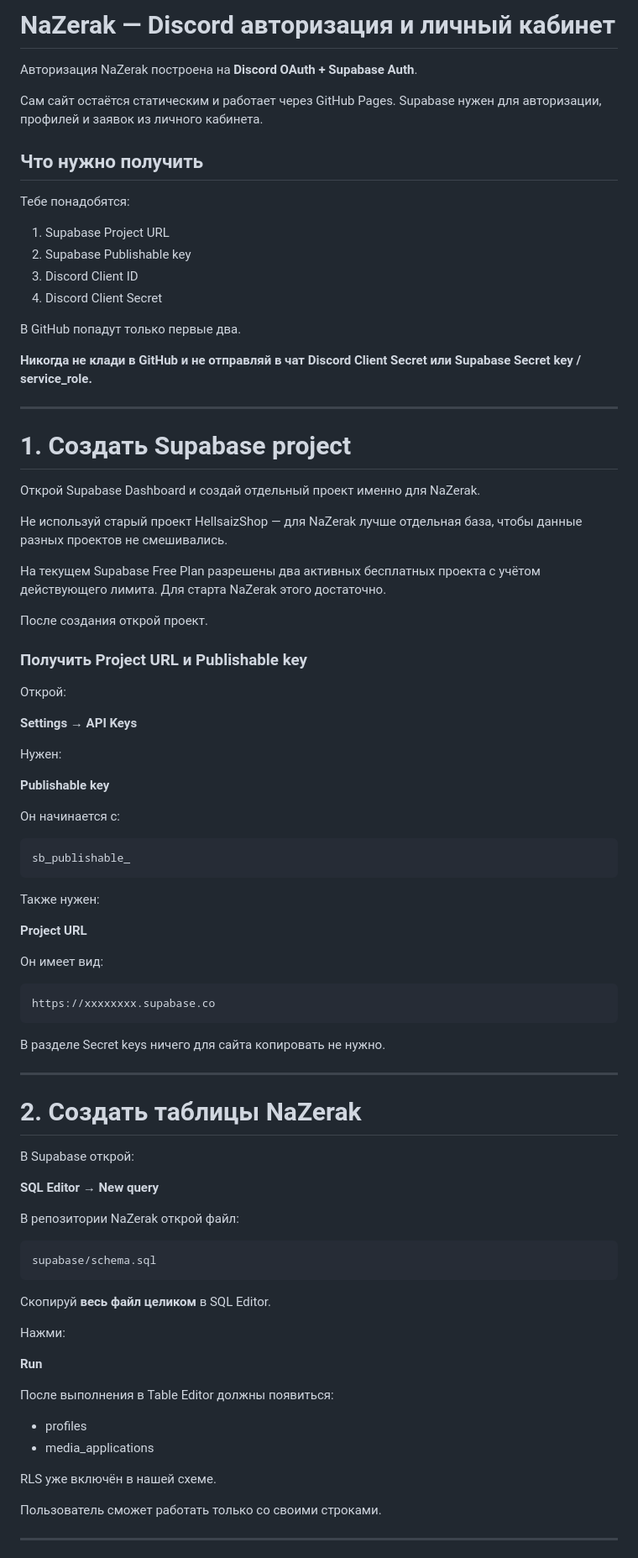
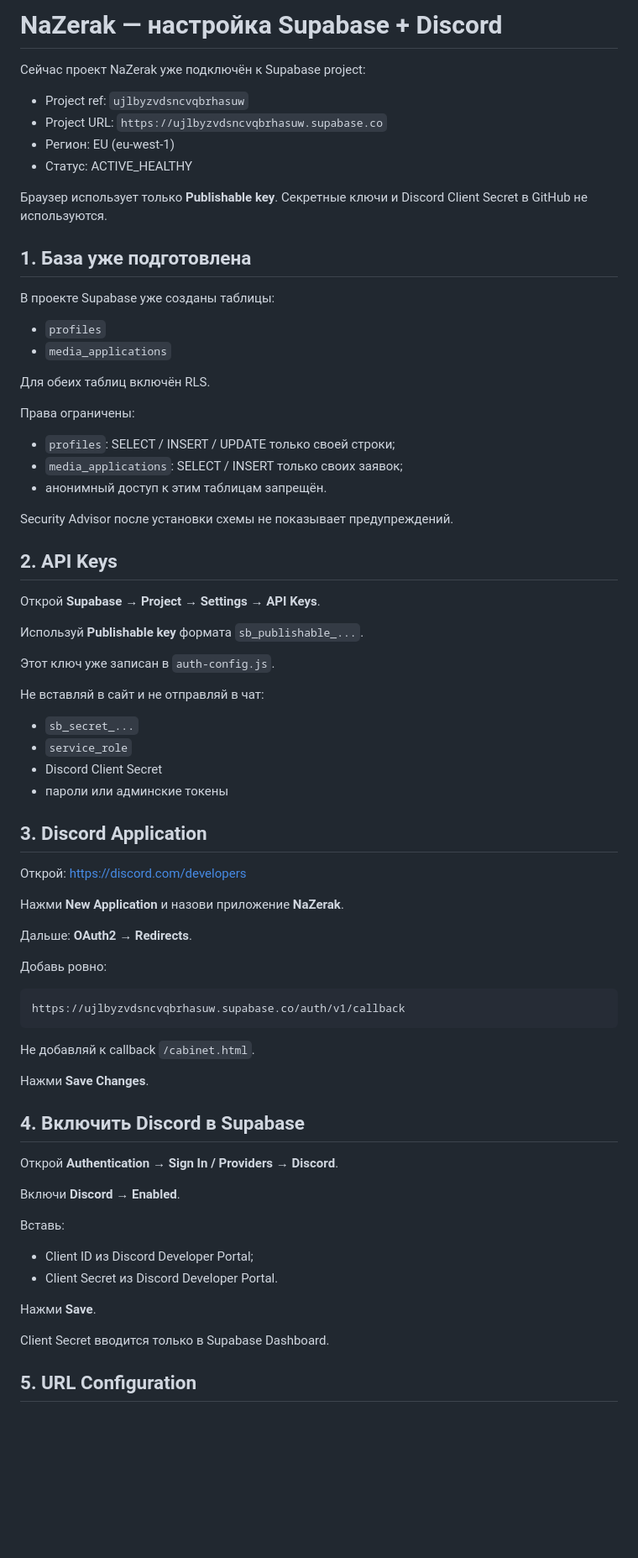
Before and after one commit to waslnison22-sudo/NazerakSites, a Markdown page: AUTH_SETUP.md, the part around one of its changes. Shown at 84% size. Drawn GitHub-style; blank space fills up the shorter version.

Commit message:
docs(auth): refresh Supabase setup guide

````diff
--- a/AUTH_SETUP.md
+++ b/AUTH_SETUP.md
@@ -1,84 +1,78 @@
-# NaZerak — Discord авторизация и личный кабинет
+# NaZerak — настройка Supabase + Discord
 
-Авторизация NaZerak построена на **Discord OAuth + Supabase Auth**.
+Сейчас проект NaZerak уже подключён к Supabase project:
 
-Сам сайт остаётся статическим и работает через GitHub Pages. Supabase нужен для авторизации, профилей и заявок из личного кабинета.
+- Project ref: `ujlbyzvdsncvqbrhasuw`
+- Project URL: `https://ujlbyzvdsncvqbrhasuw.supabase.co`
+- Регион: EU (eu-west-1)
+- Статус: ACTIVE_HEALTHY
 
-## Что нужно получить
+Браузер использует только **Publishable key**. Секретные ключи и Discord Client Secret в GitHub не используются.
 
-Тебе понадобятся:
+## 1. База уже подготовлена
 
-1. Supabase Project URL
-2. Supabase Publishable key
-3. Discord Client ID
-4. Discord Client Secret
+В проекте Supabase уже созданы таблицы:
 
-В GitHub попадут только первые два.
+- `profiles`
+- `media_applications`
 
-**Никогда не клади в GitHub и не отправляй в чат Discord Client Secret или Supabase Secret key / service_role.**
+Для обеих таблиц включён RLS.
 
----
+Права ограничены:
 
-# 1. Создать Supabase project
+- `profiles`: SELECT / INSERT / UPDATE только своей строки;
+- `media_applications`: SELECT / INSERT только своих заявок;
+- анонимный доступ к этим таблицам запрещён.
 
-Открой Supabase Dashboard и создай отдельный проект именно для NaZerak.
+Security Advisor после установки схемы не показывает предупреждений.
 
-Не используй старый проект HellsaizShop — для NaZerak лучше отдельная база, чтобы данные разных проектов не смешивались.
+## 2. API Keys
 
-На текущем Supabase Free Plan разрешены два активных бесплатных проекта с учётом действующего лимита. Для старта NaZerak этого достаточно.
+Открой **Supabase → Project → Settings → API Keys**.
 
-После создания открой проект.
+Используй **Publishable key** формата `sb_publishable_...`.
 
-### Получить Project URL и Publishable key
+Этот ключ уже записан в `auth-config.js`.
 
-Открой:
+Не вставляй в сайт и не отправляй в чат:
 
-**Settings → API Keys**
+- `sb_secret_...`
+- `service_role`
+- Discord Client Secret
+- пароли или админские токены
 
-Нужен:
+## 3. Discord Application
 
-**Publishable key**
+Открой: https://discord.com/developers
 
-Он начинается с:
+Нажми **New Application** и назови приложение **NaZerak**.
 
-    sb_publishable_
+Дальше: **OAuth2 → Redirects**.
 
-Также нужен:
+Добавь ровно:
 
-**Project URL**
+```text
+https://ujlbyzvdsncvqbrhasuw.supabase.co/auth/v1/callback
+```
 
-Он имеет вид:
+Не добавляй к callback `/cabinet.html`.
 
-    https://xxxxxxxx.supabase.co
+Нажми **Save Changes**.
 
-В разделе Secret keys ничего для сайта копировать не нужно.
+## 4. Включить Discord в Supabase
 
----
+Открой **Authentication → Sign In / Providers → Discord**.
 
-# 2. Создать таблицы NaZerak
+Включи **Discord → Enabled**.
 
-В Supabase открой:
+Вставь:
 
-**SQL Editor → New query**
+- Client ID из Discord Developer Portal;
+- Client Secret из Discord Developer Portal.
 
-В репозитории NaZerak открой файл:
+Нажми **Save**.
 
-    supabase/schema.sql
+Client Secret вводится только в Supabase Dashboard.
 
-Скопируй **весь файл целиком** в SQL Editor.
+## 5. URL Configuration
 
-Нажми:
-
-**Run**
-
-После выполнения в Table Editor должны появиться:
-
-- profiles
-- media_applications
-
-RLS уже включён в нашей схеме.
-
-Пользователь сможет работать только со своими строками.
-
----
-
````
Also changed, not shown: other parts of AUTH_SETUP.md (+58 -383 lines).
